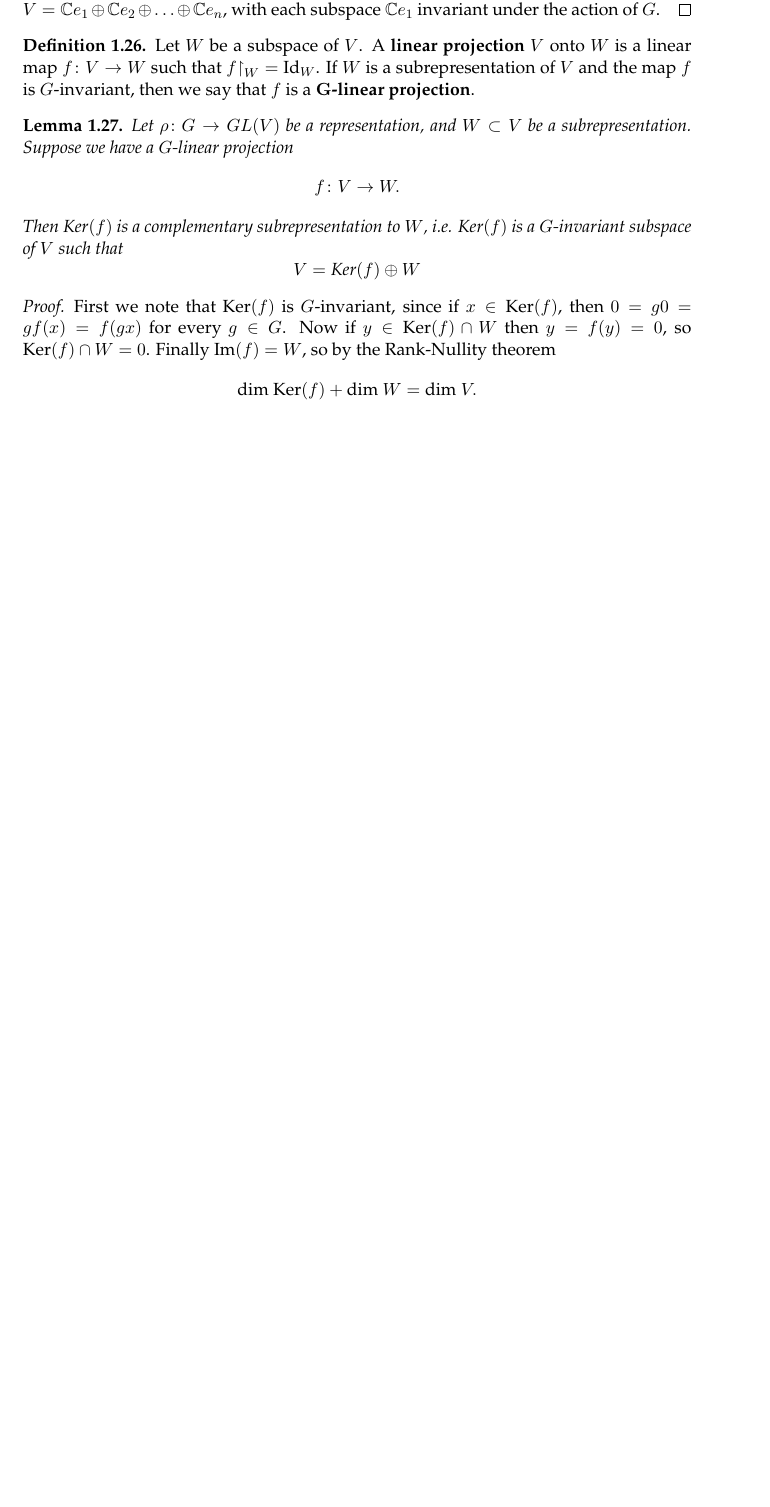
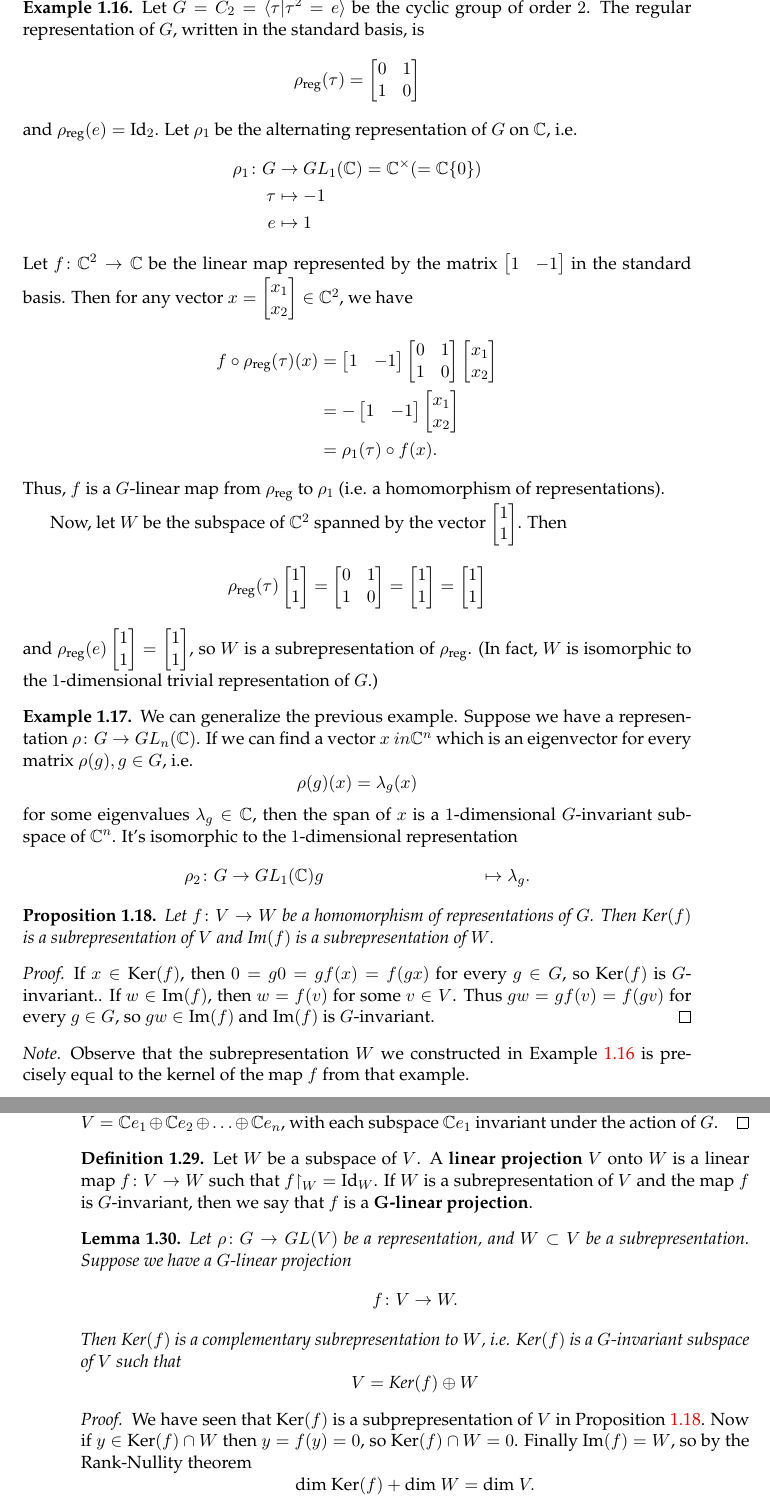
Before and after one commit to jaredjstewart/Masters-Project, a LaTeX thesis (main.tex, which reads Chapters/Chapter1.tex): part of page 10 of 30 before the commit and two parts of pages 8 and 11 of 31 after it, the two joined at a grey line, cut at the place of the change, the shorter picture padded with empty space. Compiled offline with pdfLaTeX.

Commit message:
Added example of G-invariant map and subreprn

```diff
--- a/Chapters/Chapter1.tex
+++ b/Chapters/Chapter1.tex
@@ -206,6 +206,63 @@ Let $G = D_8 = \langle \sigma, \tau |  \sigma^4 = \tau^2 = e, \tau \sigma \tau^{
 \end{align*}
 
 \end{example}
+
+%\begin{example}
+%Let $G$ be a subgroup of $S_n$, and let $(V, \rho_1)$ be the associated permutation representation, i.e. let $V$ be an $n$-dimensional vector space with basis $\{b_1, \ldots, b_n\}$ and let
+%\begin{align*}
+%\rho_1 \colon G &\to GL(V)   \\
+%g &\mapsto \rho_1(g) \colon b_k  \mapsto   b_{g(k)}.
+%\end{align*}
+%Let $W = \mathbb{C}$ be the $1$-dimensional trivial representation of $G$, i.e. let $\rho_2 \colon G &\to GL(W)$ be given by $\rho_2(g) =1$ for all $g \in G$.
+%We define a linear map $f \colon V \to W$ by
+%\[ f(b_k) = 1 \quad \forall k \in \{1 , \ldots, n\}. \]
+%\end{example}
+
+\begin{example} \label{basic-example-of-hom-of-reps}
+Let $G = C_2 = \langle \tau | \tau^2 = e \rangle$ be the cyclic group of order $2$.  The regular representation of $G$, written in the standard basis, is
+\[ \rho_{\text{reg}}(\tau)= \begin{bmatrix} 0 & 1 \\ 1 & 0 \end{bmatrix} \]
+and $\rho_{\text{reg}}(e) = \text{Id}_2$.  Let $\rho_1$ be the alternating representation of $G$ on $\mathbb{C}$, i.e.
+\begin{align*}
+ \rho_1 \colon G &\to GL_1 (\mathbb{C}) = \mathbb{C} ^ {\times} (= \mathbb{C}  \{0 \}) \\
+\tau &\mapsto -1 \\
+e &\mapsto 1
+ \end{align*}
+Let $f \colon \mathbb{C}^2 \to \mathbb{C}$ be the linear map represented by the matrix $\begin{bmatrix} 1 & -1 \end{bmatrix}$ in the standard basis.  Then for any vector $x = \begin{bmatrix}x_1 \\ x_2 \end{bmatrix} \in \mathbb{C}^2$, we have
+\begin{align*}
+f \circ \rho_{\text{reg}} (\tau) (x) &= \begin{bmatrix} 1 & -1 \end{bmatrix}  \begin{bmatrix} 0 & 1 \\ 1 & 0 \end{bmatrix}  \begin{bmatrix}x_1 \\ x_2 \end{bmatrix}  \\
+&= - \begin{bmatrix} 1 & -1 \end{bmatrix}  \begin{bmatrix}x_1 \\ x_2 \end{bmatrix} \\
+&= \rho_1 (\tau) \circ f(x).
+\end{align*}
+Thus, $f$ is a $G$-linear map from $\rho_{\text{reg}}$ to $\rho_1$ (i.e. a homomorphism of representations).
+
+Now, let $W$ be the subspace of $\mathbb{C}^2$ spanned by the vector $\begin{bmatrix}1 \\ 1  \end{bmatrix}$. Then
+\[ \rho_{\text{reg}}(\tau)  \begin{bmatrix}1 \\ 1  \end{bmatrix} =   \begin{bmatrix} 0 & 1 \\ 1 & 0 \end{bmatrix} = \begin{bmatrix}1 \\ 1  \end{bmatrix} = \begin{bmatrix}1 \\ 1  \end{bmatrix} \]
+and  $\rho_{\text{reg}}(e) \begin{bmatrix}1 \\ 1  \end{bmatrix} = \begin{bmatrix}1 \\ 1  \end{bmatrix} $, so $W$ is a subrepresentation of $\rho_{\text{reg}}$.  (In fact, $W$ is isomorphic to the $1$-dimensional trivial representation of $G$.)
+\end{example}
+
+\begin{example}
+We can generalize the previous example.  Suppose we have a representation $\rho \colon G \to GL_n (\mathbb{C})$.  If we can find a vector $x \ in \mathbb{C}^n$ which is an eigenvector for every matrix $\rho(g), g \in G$, i.e.
+\[ \rho(g) (x) = \lambda_g (x) \]
+for some eigenvalues $\lambda_g \in \mathbb{C}$, then the span of $x$ is a $1$-dimensional $G$-invariant subspace of $\mathbb{C}^n$.  It's isomorphic to the $1$-dimensional representation
+\begin{align*}
+ \rho_2 \colon G &\to GL_1 (\mathbb{C})
+g &\mapsto \lambda_g.
+\end{align*}
+\end{example}
+
+
+\begin{prop}\label{ker-im-subreprns}
+Let $f \colon V \to W$ be a homomorphism of representations of $G$.  Then $\text{Ker}(f)$ is a subrepresentation of $V$ and $\text{Im}(f)$ is a subrepresentation of $W$.
+\end{prop}
+\begin{proof}
+If $x \in \text{Ker}(f)$, then $0 = g0 = g f(x) = f(gx)$ for every $g \in G$, so $\text{Ker}(f)$ is $G$-invariant..
+If $w \in \text{Im}(f)$, then $w = f(v)$ for some $v \in V$.  Thus $g w = g f(v) = f(gv)$ for every $g \in G$, so $gw \in \text{Im}(f)$ and $\text{Im}(f)$ is $G$-invariant.
+\end{proof}
+\begin{note}
+Observe that the subrepresentation $W$ we constructed in Example \ref{basic-example-of-hom-of-reps} is precisely equal to the kernel of the map $f$ from that example.
+\end{note}
+
+
 %----------------------------------------------------------------------------------------
 %	Representations of Cyclic Groups
 %
@@ -317,7 +374,7 @@ Then $\text{Ker}(f)$ is a complementary subrepresentation to $W$, i.e. $\text{Ke
 \[ V = \text{Ker}(f) \oplus W \]
 \end{lemma}
 \begin{proof}
-First we note that $\text{Ker}(f)$ is $G$-invariant, since if $x \in \text{Ker}(f)$, then $0 = g0 = g f(x) = f(gx)$ for every $g \in G$.
+We have seen that $\text{Ker}(f)$ is a subprepresentation of $V$ in Proposition \ref{ker-im-subreprns}.
 Now if $y \in \text{Ker}(f) \cap W$ then $y=f(y)=0$, so $\text{Ker}(f) \cap W = 0$.  Finally $\text{Im}(f)=W$, so by the Rank-Nullity theorem
 \[ \text{dim Ker}(f) + \text{dim }W = \text{dim }V. \]
 Thus $V = \text{Ker}(f) \oplus W$.
```
Also changed, not shown: main.pdf, 5 other files.
